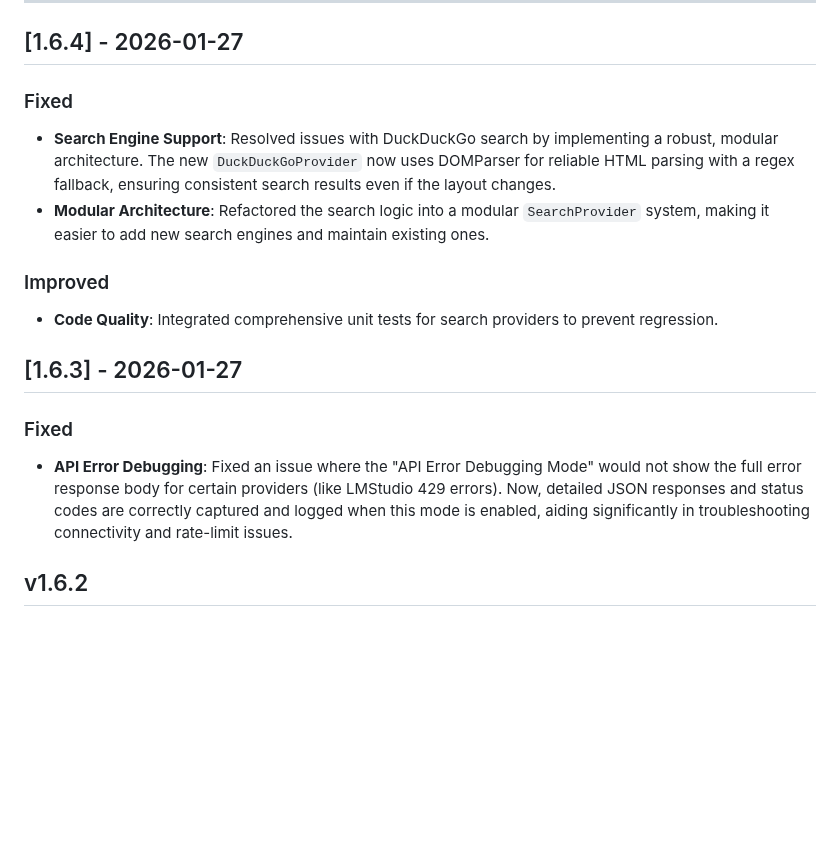
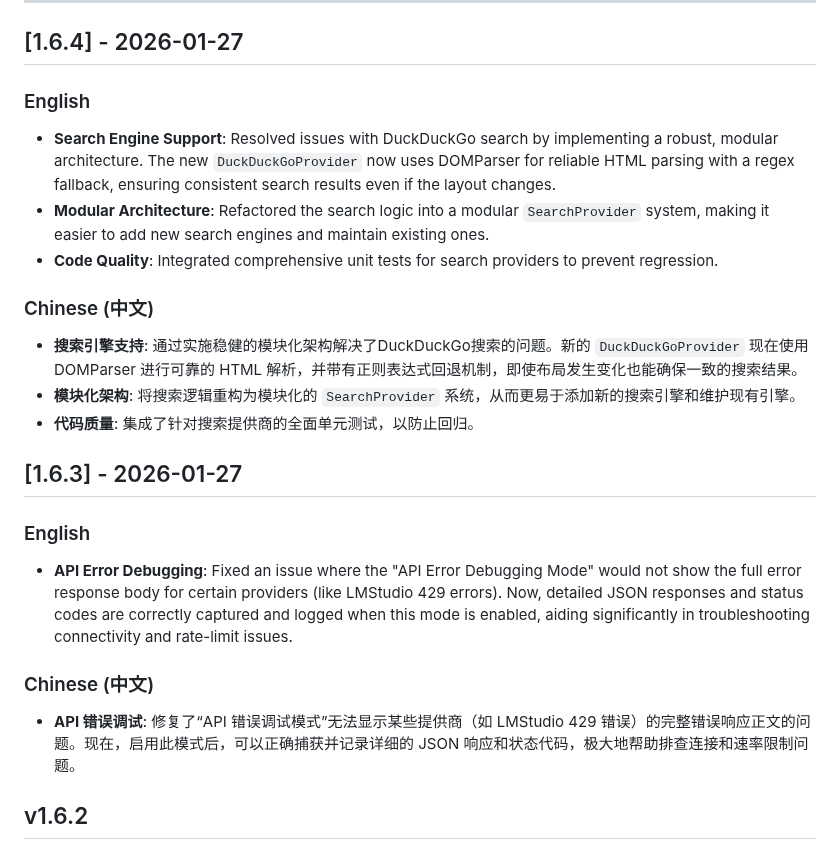
Before and after one commit to Jacobinwwey/obsidian-NotEMD, a Markdown page: change.md, the part around the change. Rendered like a GitHub page; blank space fills up the shorter version.

Commit message:
update changedoc

```diff
--- a/change.md
+++ b/change.md
@@ -6,17 +6,23 @@ This document summarizes the major functional and architectural changes implemen
 
 ## [1.6.4] - 2026-01-27
 
-### Fixed
+### English
 *   **Search Engine Support**: Resolved issues with DuckDuckGo search by implementing a robust, modular architecture. The new `DuckDuckGoProvider` now uses DOMParser for reliable HTML parsing with a regex fallback, ensuring consistent search results even if the layout changes.
 *   **Modular Architecture**: Refactored the search logic into a modular `SearchProvider` system, making it easier to add new search engines and maintain existing ones.
+*   **Code Quality**: Integrated comprehensive unit tests for search providers to prevent regression.
 
-### Improved
-*   **Code Quality**: Integrated comprehensive unit tests for search providers to prevent regression.
+### Chinese (中文)
+*   **搜索引擎支持**: 通过实施稳健的模块化架构解决了DuckDuckGo搜索的问题。新的 `DuckDuckGoProvider` 现在使用 DOMParser 进行可靠的 HTML 解析，并带有正则表达式回退机制，即使布局发生变化也能确保一致的搜索结果。
+*   **模块化架构**: 将搜索逻辑重构为模块化的 `SearchProvider` 系统，从而更易于添加新的搜索引擎和维护现有引擎。
+*   **代码质量**: 集成了针对搜索提供商的全面单元测试，以防止回归。
 
 ## [1.6.3] - 2026-01-27
 
-### Fixed
+### English
 *   **API Error Debugging**: Fixed an issue where the "API Error Debugging Mode" would not show the full error response body for certain providers (like LMStudio 429 errors). Now, detailed JSON responses and status codes are correctly captured and logged when this mode is enabled, aiding significantly in troubleshooting connectivity and rate-limit issues.
+
+### Chinese (中文)
+*   **API 错误调试**: 修复了“API 错误调试模式”无法显示某些提供商（如 LMStudio 429 错误）的完整错误响应正文的问题。现在，启用此模式后，可以正确捕获并记录详细的 JSON 响应和状态代码，极大地帮助排查连接和速率限制问题。
 
 ## v1.6.2
 
```
